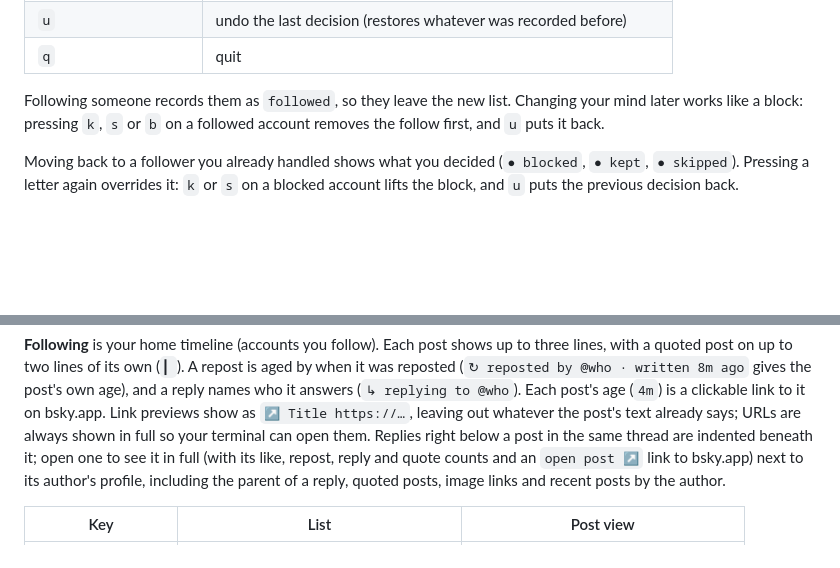
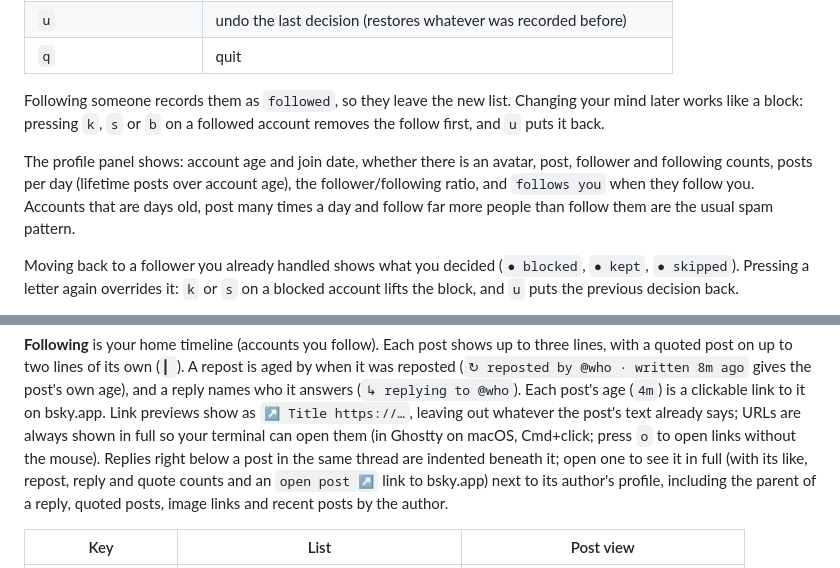
Before and after one commit to mdfranz/bskyban, a Markdown page: README.md, 2 parts joined by grey strips. Rendered like a GitHub page; blank space fills up the shorter version.

```diff
--- a/README.md
+++ b/README.md
@@ -100,6 +110,12 @@ Following someone records them as `followed`, so they leave the new list. Changi
 mind later works like a block: pressing `k`, `s` or `b` on a followed account removes
 the follow first, and `u` puts it back.
 
+The profile panel shows: account age and join date, whether there is an avatar, post,
+follower and following counts, posts per day (lifetime posts over account age), the
+follower/following ratio, and `follows you` when they follow you. Accounts that are days
+old, post many times a day and follow far more people than follow them are the usual
+spam pattern.
+
 Moving back to a follower you already handled shows what you decided (`● blocked`,
 `● kept`, `● skipped`). Pressing a letter again overrides it: `k` or `s` on a
 blocked account lifts the block, and `u` puts the previous decision back.
@@ -129,7 +145,7 @@ lines, with a quoted post on up to two lines of its own (`▎`). A repost is age
 was reposted (`↻ reposted by @who · written 8m ago` gives the post's own age), and a reply
 names who it answers (`↳ replying to @who`). Each post's age (`4m`) is a clickable link to it on bsky.app. Link previews show as
 `↗ Title https://…`, leaving out whatever the post's text already says; URLs are
-always shown in full so your terminal can open them. Replies right below a post in
+always shown in full so your terminal can open them (in Ghostty on macOS, Cmd+click; press `o` to open links without the mouse). Replies right below a post in
 the same thread are indented beneath it; open one to see it in full (with its like, repost, reply and quote counts and an
 `open post ↗` link to bsky.app) next to its author's profile, including
 the parent of a reply, quoted posts, image links and recent posts by the author.
```
Also changed, not shown: other parts of README.md (+12 -2 lines), ARCHITECTURE.md (added, +192 -0 lines), PKG.md (added, +37 -0 lines), docs/screenshots/following-list.png, docs/screenshots/reposts-tab.png, docs/screenshots/review.png (added), 4 other files.
